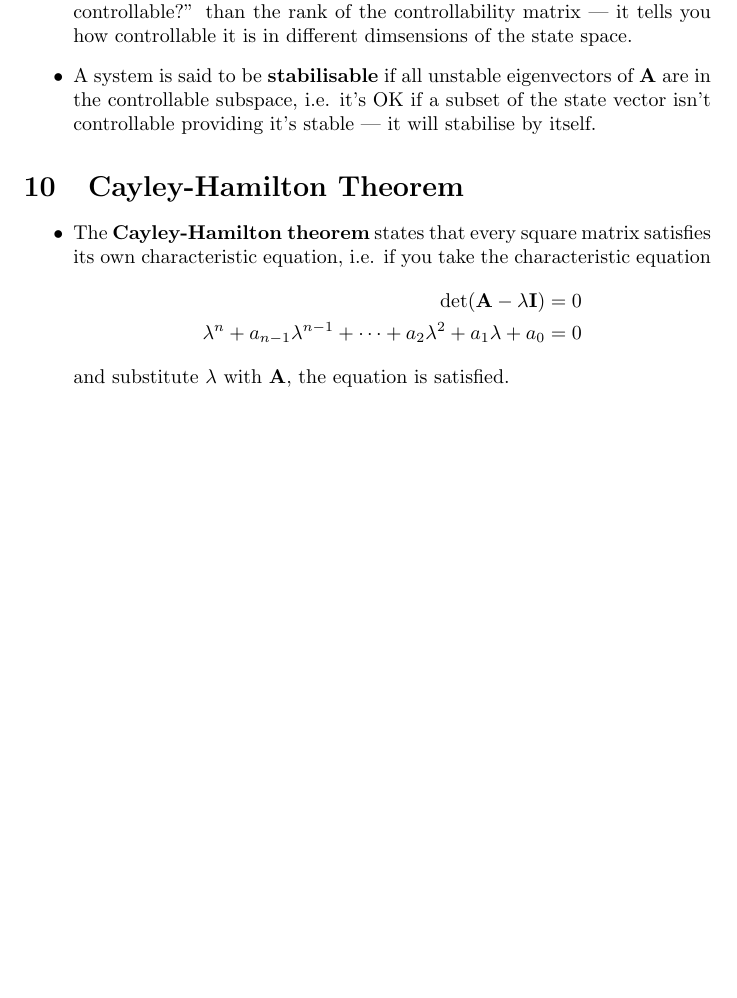
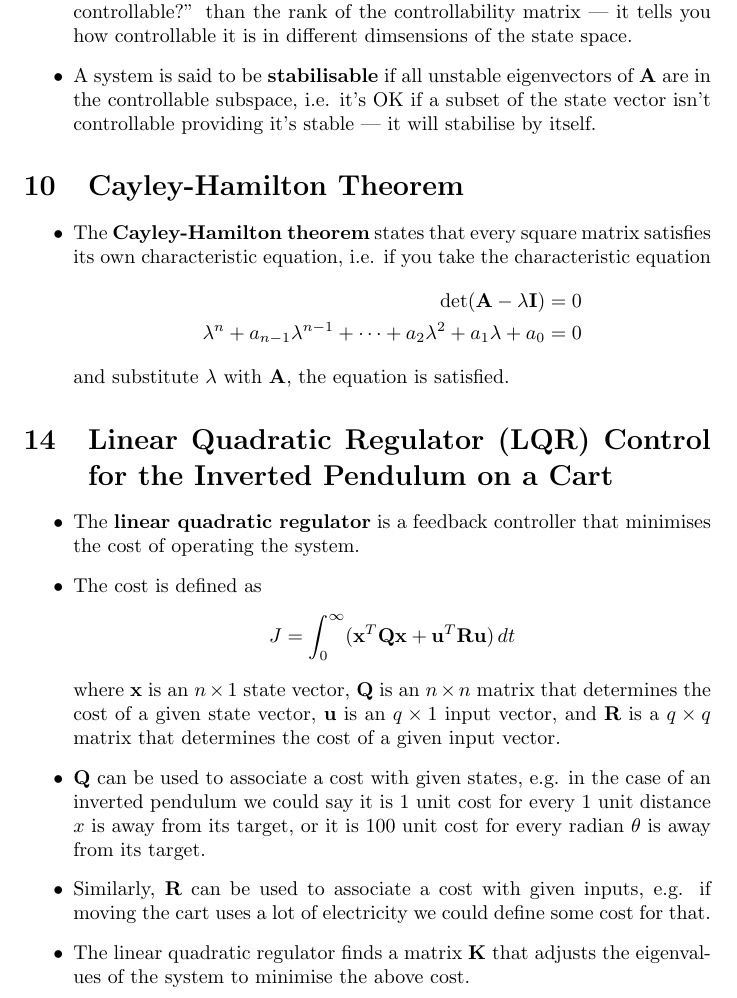
Before and after one commit to chrisdoble/self-balancing-inverted-pendulum, a LaTeX document (notes/control_bootcamp.tex): part of page 7 of 7 before the commit and part of page 8 of 8 after it, cut so that both start at the same text, the shorter picture padded with empty space. Compiled offline with pdfLaTeX.

Commit message:
Add notes on Control Bootcamp: Linear Quadratic Regulator (LQR) Control for the Inverted Pendulum on a Cart

```diff
--- a/notes/control_bootcamp.tex
+++ b/notes/control_bootcamp.tex
@@ -223,4 +223,19 @@ This document contains my notes on \href{https://www.youtube.com/playlist?list=P
         \end{align*} and substitute $\lambda$ with $\vec{A}$, the equation is satisfied.
 \end{itemize}
 
+\setcounter{section}{13}
+\section{Linear Quadratic Regulator (LQR) Control for the Inverted Pendulum on a Cart}
+
+\begin{itemize}
+  \item The \textbf{linear quadratic regulator} is a feedback controller that minimises the cost of operating the system.
+
+  \item The cost is defined as \[J = \int_0^\infty (\vec{x}^T \vec{Q} \vec{x} + \vec{u}^T \vec{R} \vec{u}) \,dt\] where $\vec{x}$ is an $n \times 1$ state vector, $\vec{Q}$ is an $n \times n$ matrix that determines the cost of a given state vector, $\vec{u}$ is an $q \times 1$ input vector, and $\vec{R}$ is a $q \times q$ matrix that determines the cost of a given input vector.
+
+  \item $\vec{Q}$ can be used to associate a cost with given states, e.g. in the case of an inverted pendulum we could say it is $1$ unit cost for every $1$ unit distance $x$ is away from its target, or it is $100$ unit cost for every radian $\theta$ is away from its target.
+
+  \item Similarly, $\vec{R}$ can be used to associate a cost with given inputs, e.g. if moving the cart uses a lot of electricity we could define some cost for that.
+
+  \item The linear quadratic regulator finds a matrix $\vec{K}$ that adjusts the eigenvalues of the system to minimise the above cost.
+\end{itemize}
+
 \end{document}
```
Also changed, not shown: notes/control_bootcamp.pdf.
